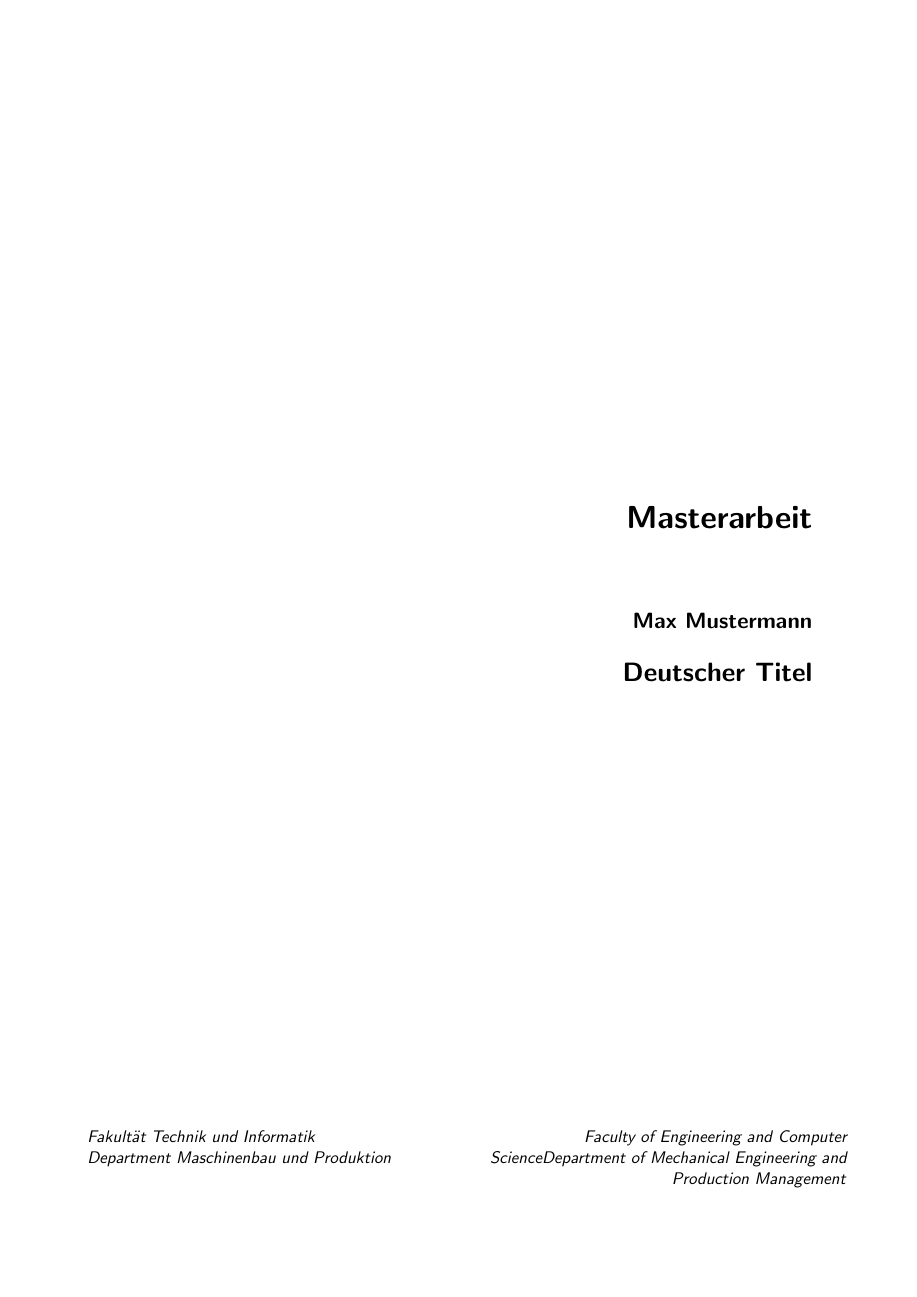
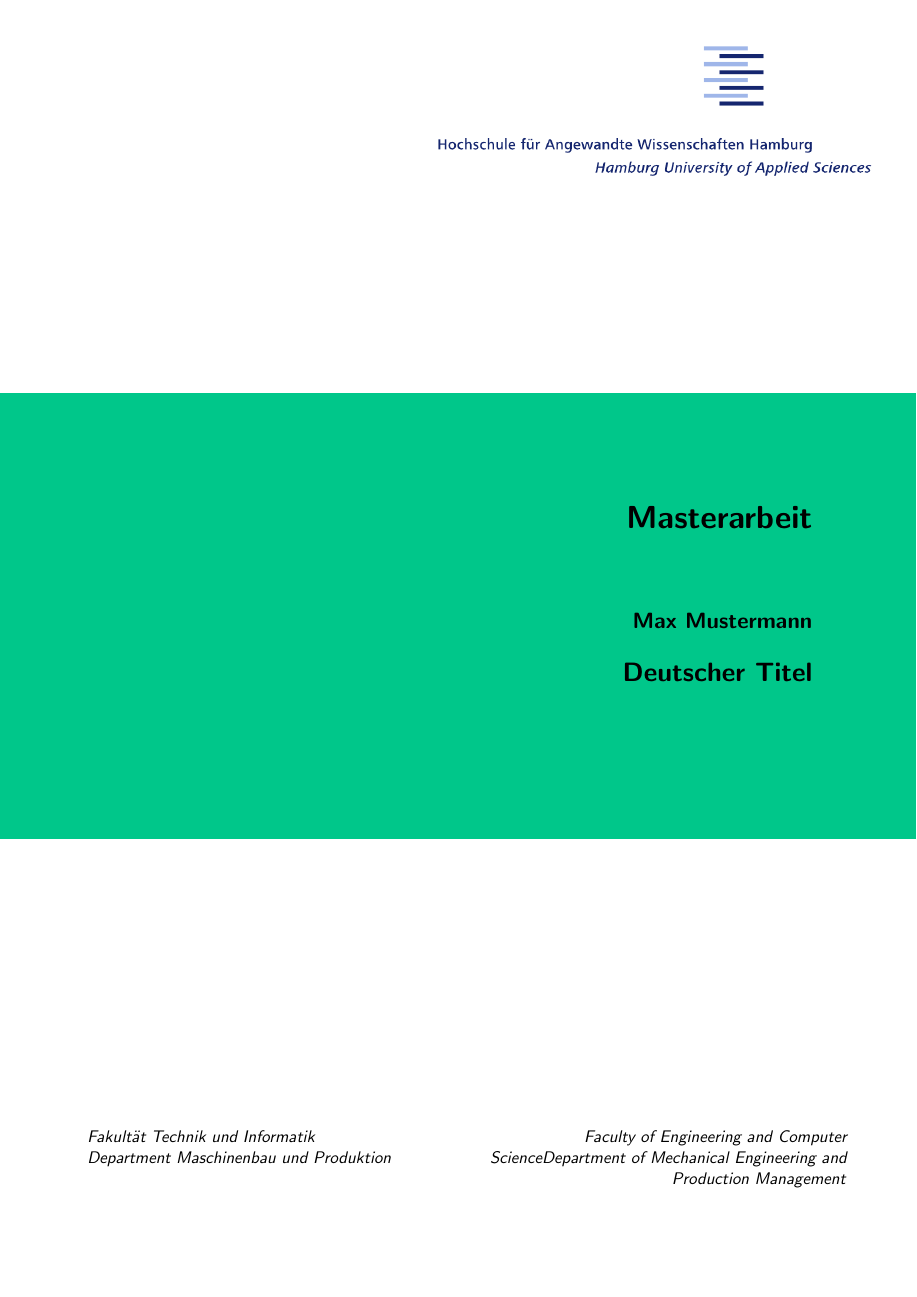
Before and after one commit to SanderOnGitHub/thesis_template, a LaTeX book (template/testcover.tex, which reads template/abstract.sty, template/cover.sty): page 1 of 7. Compiled offline with pdfLaTeX.

```diff
--- a/template/abstract.sty
+++ b/template/abstract.sty
@@ -12,7 +12,7 @@
   \chapter*{Zusammenfassung}
   \addcontentsline{toc}{chapter}{Zusammenfassung} % adds Abstract to TOC
   \begin{description}[style=nextline]
-    \item[\@author]
+    \item[\@author] \hfill\null
     \item[Thema der \@deThesisTypeLong]
       \@deTitle
           % {\small Wenn die Beschreibung kleiner sein soll}
@@ -23,7 +23,7 @@
   \end{description}
   \chapter*{}
   \begin{description}[style=nextline]
-    \item[\@author]
+    \item[\@author] \hfill\null
     \item[\@enThesisTypeLong\ title]
       \@enTitle
     \item[Keywords]
--- a/template/cover.sty
+++ b/template/cover.sty
@@ -136,6 +136,7 @@
   \begingroup
     \thispagestyle{empty}
     \setlength{\parindent}{0em} %% remove indent
+    \setlength{\parskip}{1em}
     \sffamily
 
     {\centering\vspace*{2.25cm}
@@ -144,19 +145,19 @@
       \bfseries\fontsize{18}{24}\selectfont {\@title}\\%
     }
     \vfill
-      \@ThesisTypeLong\ eingereicht im Rahmen der \ExaminationType\\
-      \par im Studiengang \@DegreeProgram\\
-      am \deDepartmentName\\
-      der \deFacultyName\\
-      der \deUniversityName\\
+      \@ThesisTypeLong\ eingereicht im Rahmen der \ExaminationType
+      \par im Studiengang \@DegreeProgram \\
+      am \deDepartmentName \\
+      der \deFacultyName \\
+      der \deUniversityName
 
     \ifthenelse{\NOT\equal{\@company}{}}{
       \par in Zusammenarbeit mit: \\ \@company
     }{}
 
     \par Erstpr\"ufer*In: \@firstExaminer \\
-    Zweitpr\"ufer*In : \@secondExaminer \\
-    \par Industrielle Betreuer*In: \@supervisor \\
+    Zweitpr\"ufer*In : \@secondExaminer
+    \par Industrielle Betreuer*In: \@supervisor
     \par Abgabedatum: \@date
   \endgroup
   \end{titlepage}
--- a/template/testcover.tex
+++ b/template/testcover.tex
@@ -11,7 +11,7 @@
   %  headsep=1.2cm
 ]{geometry}
 
-\usepackage[print=true]{cover}
+\usepackage[print=false]{cover}
 \usepackage{abstract}
 \usepackage[english,ngerman]{babel}
 
```
Also changed, not shown: template/testcover.pdf.
